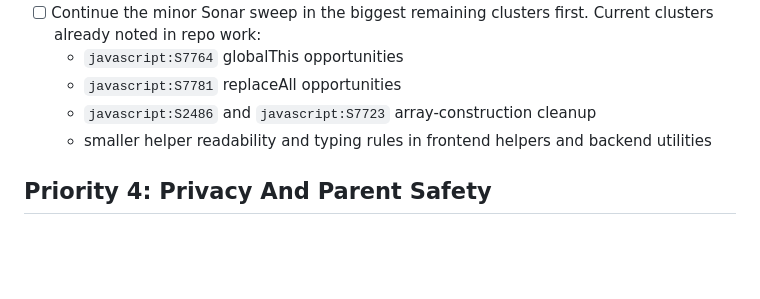
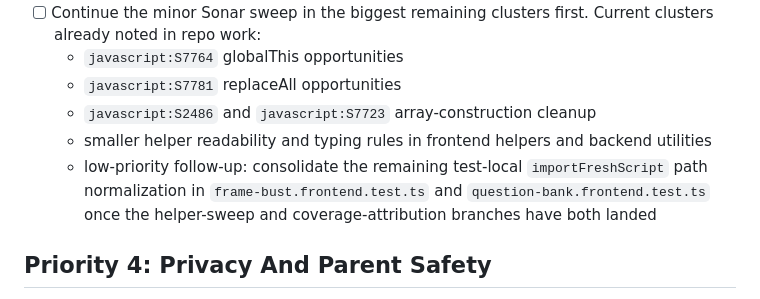
Before and after one commit to dpourrat-cdx/giftedntalented, a Markdown page: doc/backlog.md, the part around the change. Rendered like a GitHub page; blank space fills up the shorter version.

Commit message:
Track helper follow-up note

```diff
--- a/doc/backlog.md
+++ b/doc/backlog.md
@@ -37,6 +37,7 @@ Use these docs as the durable sources of truth:
   - `javascript:S7781` replaceAll opportunities
   - `javascript:S2486` and `javascript:S7723` array-construction cleanup
   - smaller helper readability and typing rules in frontend helpers and backend utilities
+  - low-priority follow-up: consolidate the remaining test-local `importFreshScript` path normalization in `frame-bust.frontend.test.ts` and `question-bank.frontend.test.ts` once the helper-sweep and coverage-attribution branches have both landed
 
 ## Priority 4: Privacy And Parent Safety
 
```
